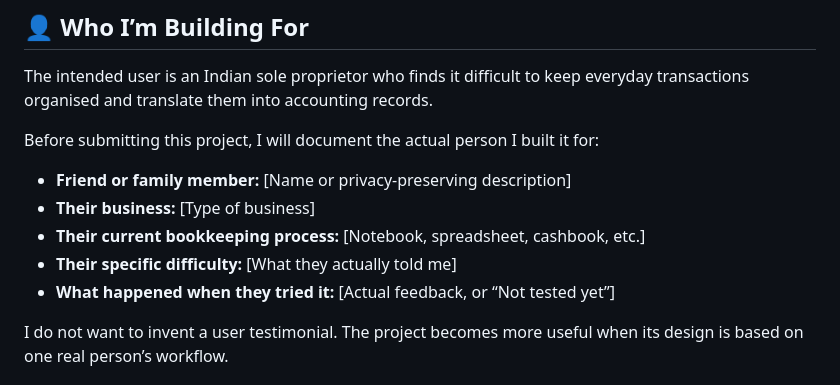
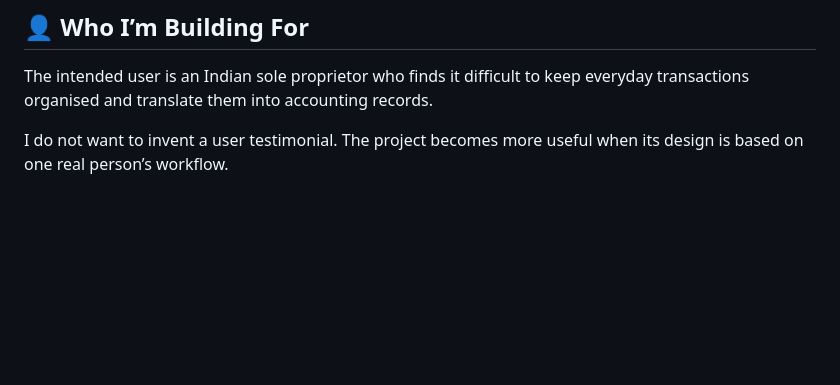
Before and after one commit to sushanshetty2601-pixel/LegerFriend, a Markdown page: README.md, the part around the change. Drawn GitHub-style; blank space fills up the shorter version.

```diff
--- a/README.md
+++ b/README.md
@@ -24,14 +24,6 @@ In the original browser-to-Ollama architecture, a request to `localhost` refers
 ## 👤 Who I’m Building For
 
 The intended user is an Indian sole proprietor who finds it difficult to keep everyday transactions organised and translate them into accounting records.
-
-Before submitting this project, I will document the actual person I built it for:
-
-- **Friend or family member:** [Name or privacy-preserving description]
-- **Their business:** [Type of business]
-- **Their current bookkeeping process:** [Notebook, spreadsheet, cashbook, etc.]
-- **Their specific difficulty:** [What they actually told me]
-- **What happened when they tried it:** [Actual feedback, or “Not tested yet”]
 
 I do not want to invent a user testimonial. The project becomes more useful when its design is based on one real person’s workflow.
 
```
